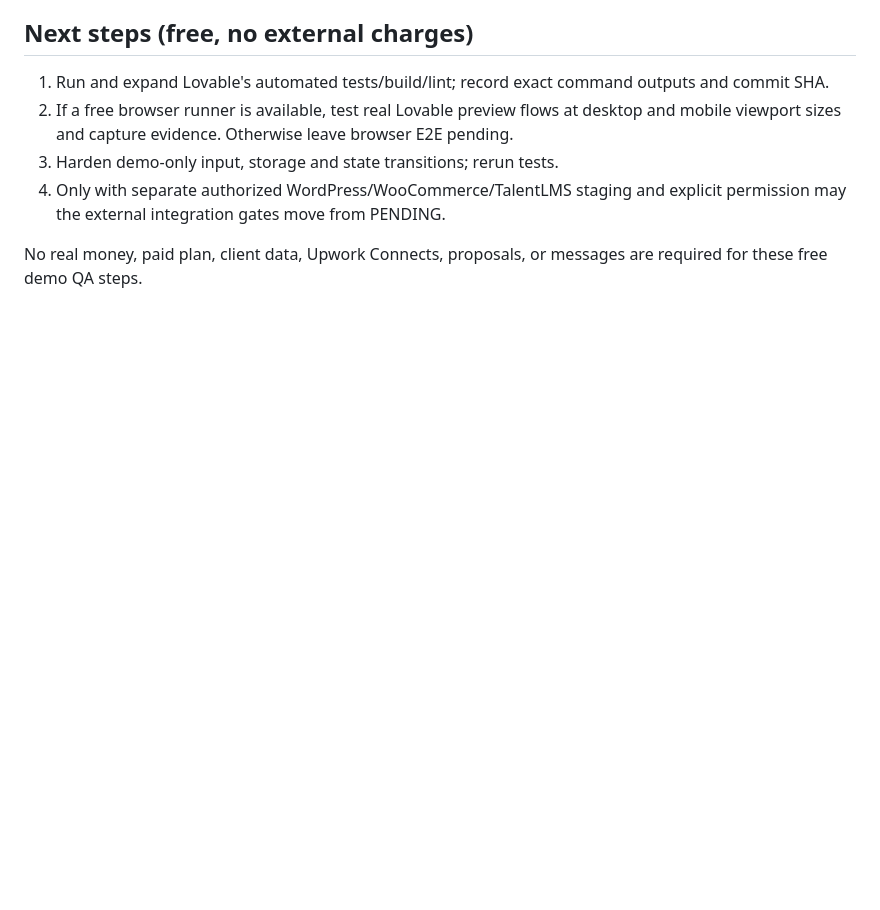
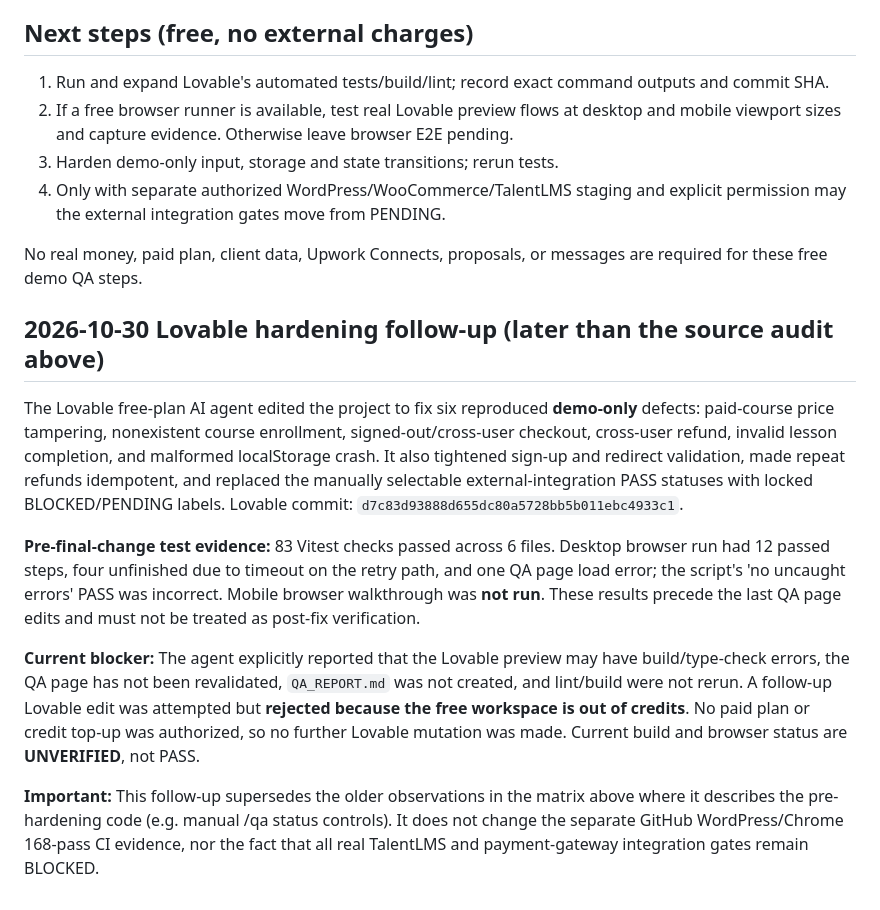
Before and after one commit to yeasin809040-collab/lms-learning-lab, a Markdown page: LOVABLE-CROSS-PROJECT-QA-2026-10-30.md, the part around the change. GitHub-like rendering; blank space fills up the shorter version.

Commit message:
Add Lovable hardening evidence and free-credit blocker without overstating build status

```diff
--- a/LOVABLE-CROSS-PROJECT-QA-2026-10-30.md
+++ b/LOVABLE-CROSS-PROJECT-QA-2026-10-30.md
@@ -50,3 +50,12 @@ This report separates two **different** learning artifacts:
 4. Only with separate authorized WordPress/WooCommerce/TalentLMS staging and explicit permission may the external integration gates move from PENDING.
 
 No real money, paid plan, client data, Upwork Connects, proposals, or messages are required for these free demo QA steps.
+
+## 2026-10-30 Lovable hardening follow-up (later than the source audit above)
+The Lovable free-plan AI agent edited the project to fix six reproduced **demo-only** defects: paid-course price tampering, nonexistent course enrollment, signed-out/cross-user checkout, cross-user refund, invalid lesson completion, and malformed localStorage crash. It also tightened sign-up and redirect validation, made repeat refunds idempotent, and replaced the manually selectable external-integration PASS statuses with locked BLOCKED/PENDING labels. Lovable commit: `d7c83d93888d655dc80a5728bb5b011ebc4933c1`.
+
+**Pre-final-change test evidence:** 83 Vitest checks passed across 6 files. Desktop browser run had 12 passed steps, four unfinished due to timeout on the retry path, and one QA page load error; the script's 'no uncaught errors' PASS was incorrect. Mobile browser walkthrough was **not run**. These results precede the last QA page edits and must not be treated as post-fix verification.
+
+**Current blocker:** The agent explicitly reported that the Lovable preview may have build/type-check errors, the QA page has not been revalidated, `QA_REPORT.md` was not created, and lint/build were not rerun. A follow-up Lovable edit was attempted but **rejected because the free workspace is out of credits**. No paid plan or credit top-up was authorized, so no further Lovable mutation was made. Current build and browser status are **UNVERIFIED**, not PASS.
+
+**Important:** This follow-up supersedes the older observations in the matrix above where it describes the pre-hardening code (e.g. manual /qa status controls). It does not change the separate GitHub WordPress/Chrome 168-pass CI evidence, nor the fact that all real TalentLMS and payment-gateway integration gates remain BLOCKED.
```
